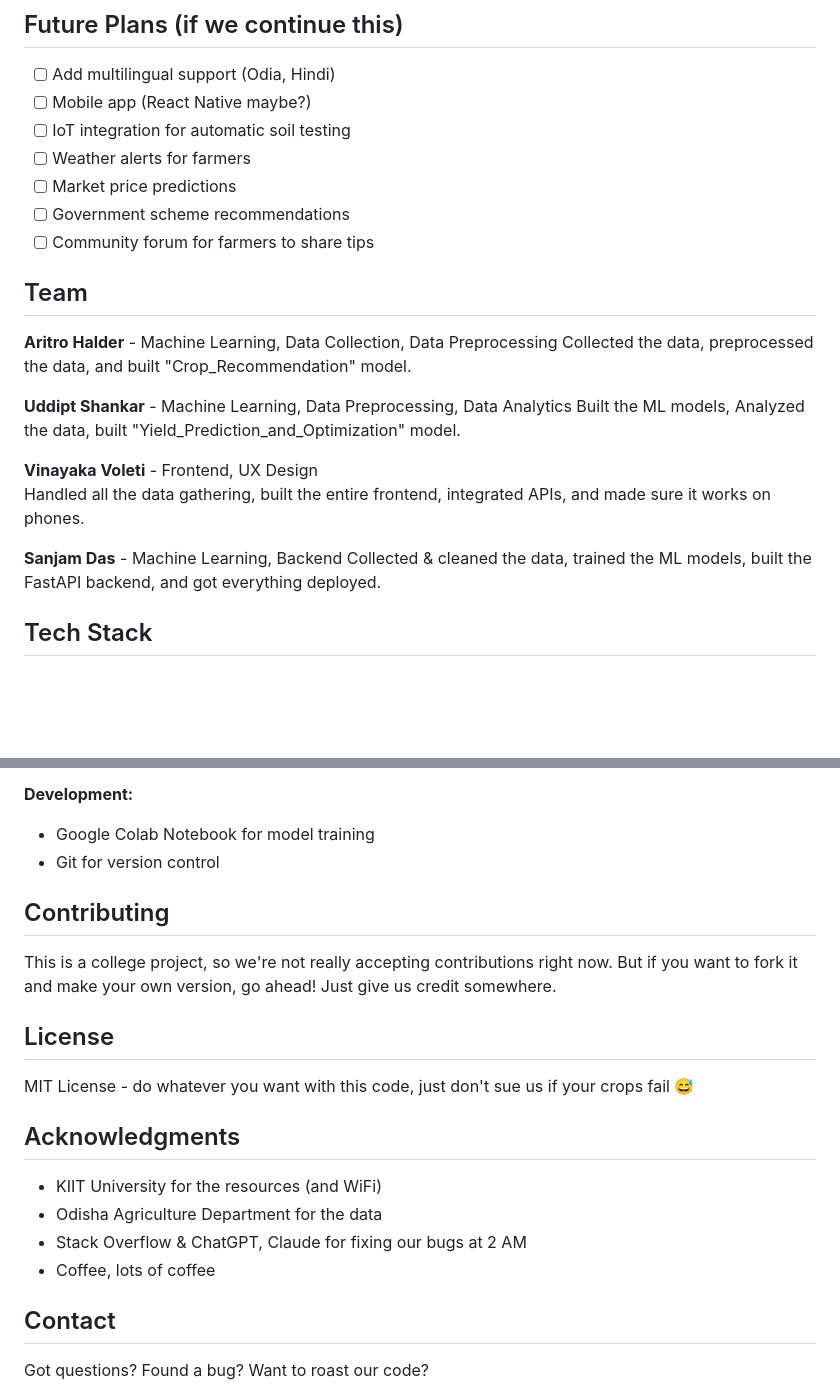
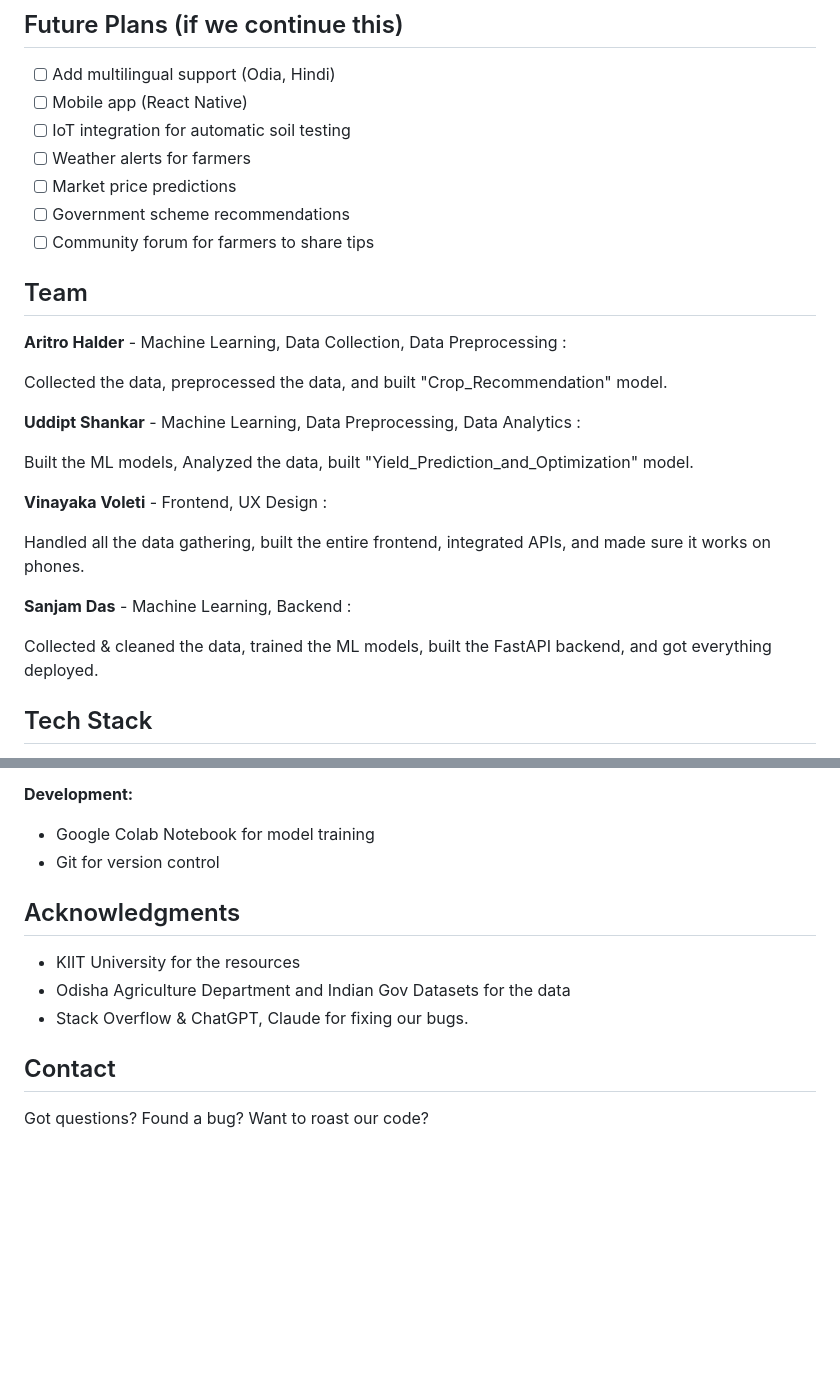
Before and after one commit to SD1920/KrishAI, a Markdown page: README.md, 2 parts joined by grey strips. Rendered like a GitHub page; blank space fills up the shorter version.

Commit message:
Revise README with team roles and future plans
Updated future plans, team roles, and acknowledgments sections in README.

```diff
--- a/README.md
+++ b/README.md
@@ -158,7 +158,7 @@ KrishAI/
 ## Future Plans (if we continue this)
 
 - [ ] Add multilingual support (Odia, Hindi)
-- [ ] Mobile app (React Native maybe?)
+- [ ] Mobile app (React Native)
 - [ ] IoT integration for automatic soil testing
 - [ ] Weather alerts for farmers
 - [ ] Market price predictions
@@ -167,16 +167,20 @@ KrishAI/
 
 ## Team
 
-**Aritro Halder** - Machine Learning, Data Collection, Data Preprocessing
+**Aritro Halder** - Machine Learning, Data Collection, Data Preprocessing :
+
 Collected the data, preprocessed the data, and built "Crop_Recommendation" model.
 
-**Uddipt Shankar** - Machine Learning, Data Preprocessing, Data Analytics
+**Uddipt Shankar** - Machine Learning, Data Preprocessing, Data Analytics :
+
 Built the ML models, Analyzed the data, built "Yield_Prediction_and_Optimization" model.
 
-**Vinayaka Voleti** - Frontend, UX Design
+**Vinayaka Voleti** - Frontend, UX Design :
+
 Handled all the data gathering, built the entire frontend, integrated APIs, and made sure it works on phones.
 
-**Sanjam Das** - Machine Learning, Backend
+**Sanjam Das** - Machine Learning, Backend :
+
 Collected & cleaned the data, trained the ML models, built the FastAPI backend, and got everything deployed.
 
 ## Tech Stack
@@ -196,20 +200,11 @@ Collected & cleaned the data, trained the ML models, built the FastAPI backend,
 - Google Colab Notebook for model training
 - Git for version control
 
-## Contributing
-
-This is a college project, so we're not really accepting contributions right now. But if you want to fork it and make your own version, go ahead! Just give us credit somewhere.
-
-## License
-
-MIT License - do whatever you want with this code, just don't sue us if your crops fail 😅
-
 ## Acknowledgments
 
-- KIIT University for the resources (and WiFi)
-- Odisha Agriculture Department for the data
-- Stack Overflow & ChatGPT, Claude for fixing our bugs at 2 AM
-- Coffee, lots of coffee
+- KIIT University for the resources
+- Odisha Agriculture Department and Indian Gov Datasets for the data
+- Stack Overflow & ChatGPT, Claude for fixing our bugs.
 
 ## Contact
 
```
